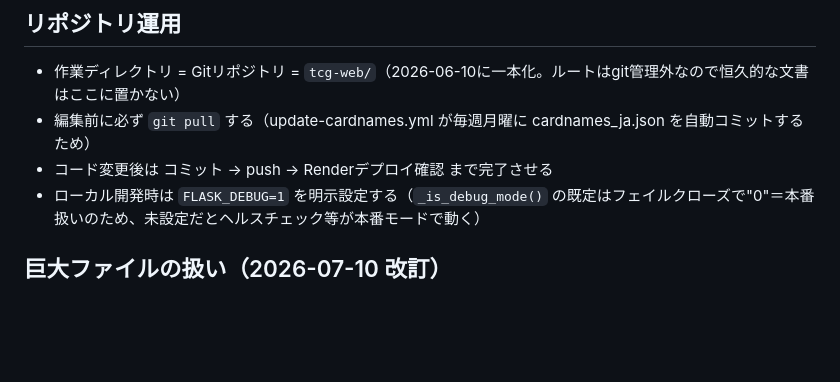
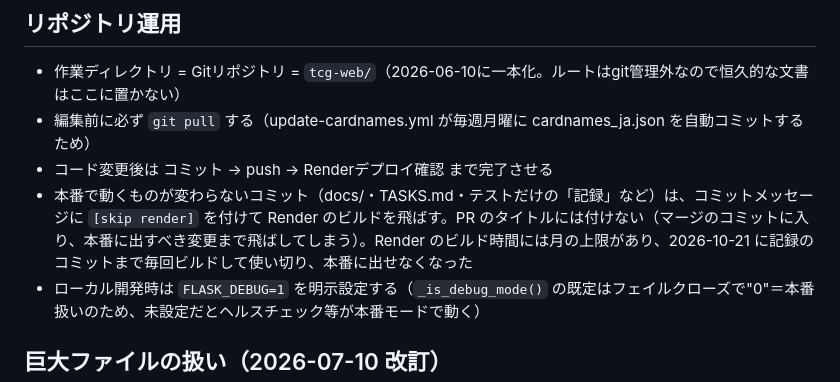
Before and after one commit to daiyanog-del/tcg-price-compare, a Markdown page: CLAUDE.md, the part around the change. Drawn GitHub-style; blank space fills up the shorter version.

Commit message:
ルール: 本番が変わらない記録のコミットは [skip render] でビルドを飛ばす
[skip render]

Co-Authored-By: Claude Opus 5.5 <noreply@anthropic.com>

```diff
--- a/CLAUDE.md
+++ b/CLAUDE.md
@@ -11,6 +11,7 @@
 - 作業ディレクトリ = Gitリポジトリ = `tcg-web/`（2026-06-10に一本化。ルートはgit管理外なので恒久的な文書はここに置かない）
 - 編集前に必ず `git pull` する（update-cardnames.yml が毎週月曜に cardnames_ja.json を自動コミットするため）
 - コード変更後は コミット → push → Renderデプロイ確認 まで完了させる
+- 本番で動くものが変わらないコミット（docs/・TASKS.md・テストだけの「記録」など）は、コミットメッセージに `[skip render]` を付けて Render のビルドを飛ばす。PR のタイトルには付けない（マージのコミットに入り、本番に出すべき変更まで飛ばしてしまう）。Render のビルド時間には月の上限があり、2026-10-21 に記録のコミットまで毎回ビルドして使い切り、本番に出せなくなった
 - ローカル開発時は `FLASK_DEBUG=1` を明示設定する（`_is_debug_mode()` の既定はフェイルクローズで"0"＝本番扱いのため、未設定だとヘルスチェック等が本番モードで動く）
 
 ## 巨大ファイルの扱い（2026-07-10 改訂）
```
